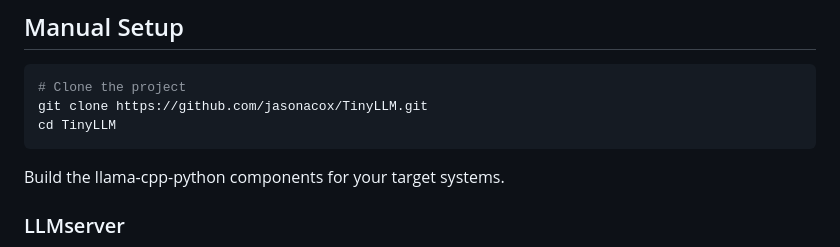
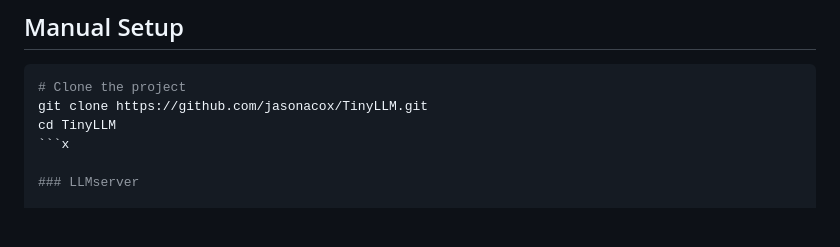
Before and after one commit to jasonacox/TinyLLM, a Markdown page: README.md, the part around the change. GitHub-like rendering; blank space fills up the shorter version.

Commit message:
Clean up

````diff
--- a/README.md
+++ b/README.md
@@ -29,9 +29,7 @@ TODO - Quick start setup script.
 # Clone the project
 git clone https://github.com/jasonacox/TinyLLM.git
 cd TinyLLM
-```
-
-Build the llama-cpp-python components for your target systems.
+```x
 
 ### LLMserver
 
````
